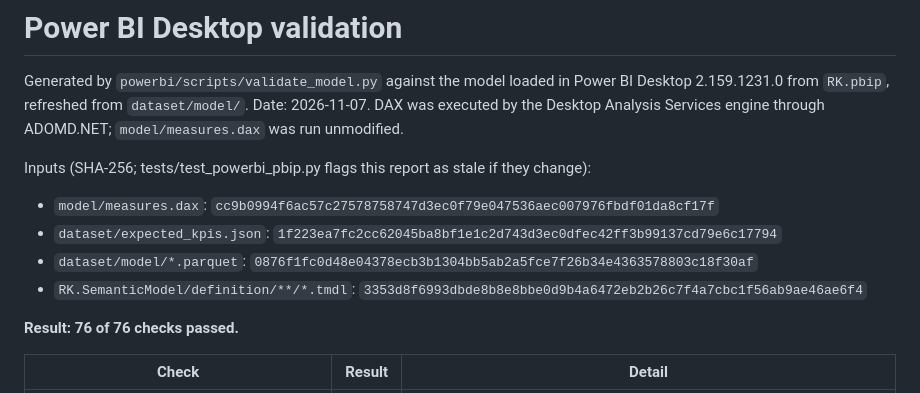
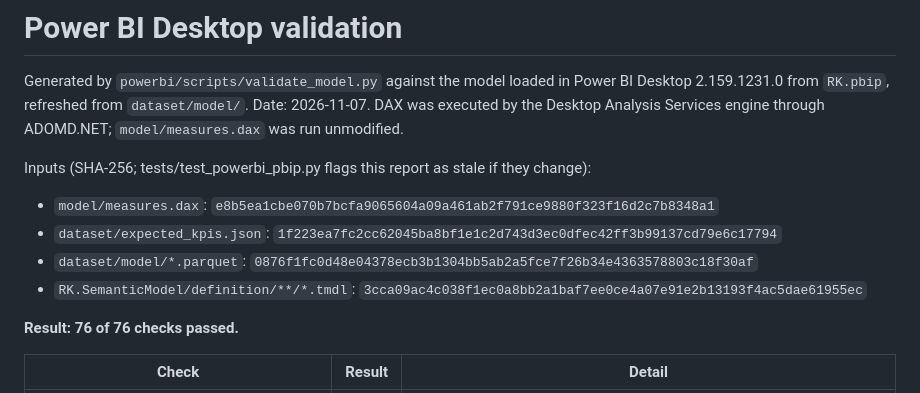
Before and after one commit to RichieGarafola/ReconcileKit, a Markdown page: powerbi/validation/desktop-validation.md, the part around the change. Drawn GitHub-style.

```diff
--- a/powerbi/validation/desktop-validation.md
+++ b/powerbi/validation/desktop-validation.md
@@ -8,10 +8,10 @@ through ADOMD.NET; `model/measures.dax` was run unmodified.
 
 Inputs (SHA-256; tests/test_powerbi_pbip.py flags this report as stale if they change):
 
-- `model/measures.dax`: `cc9b0994f6ac57c27578758747d3ec0f79e047536aec007976fbdf01da8cf17f`
+- `model/measures.dax`: `e8b5ea1cbe070b7bcfa9065604a09a461ab2f791ce9880f323f16d2c7b8348a1`
 - `dataset/expected_kpis.json`: `1f223ea7fc2cc62045ba8bf1e1c2d743d3ec0dfec42ff3b99137cd79e6c17794`
 - `dataset/model/*.parquet`: `0876f1fc0d48e04378ecb3b1304bb5ab2a5fce7f26b34e4363578803c18f30af`
-- `RK.SemanticModel/definition/**/*.tmdl`: `3353d8f6993dbde8b8e8bbe0d9b4a6472eb2b26c7f4a7cbc1f56ab9ae46ae6f4`
+- `RK.SemanticModel/definition/**/*.tmdl`: `3cca09ac4c038f1ec0a8bb2a1baf7ee0ce4a07e91e2b13193f4ac5dae61955ec`
 
 **Result: 76 of 76 checks passed.**
 
```
Also changed, not shown: powerbi/README.md (+4 -2 lines), powerbi/model/model.md (+3 -0 lines), powerbi/screenshots/1-reconciliation-overview.png, powerbi/screenshots/2-exception-management.png, powerbi/screenshots/3-data-quality-auditability.png, 9 other files.
